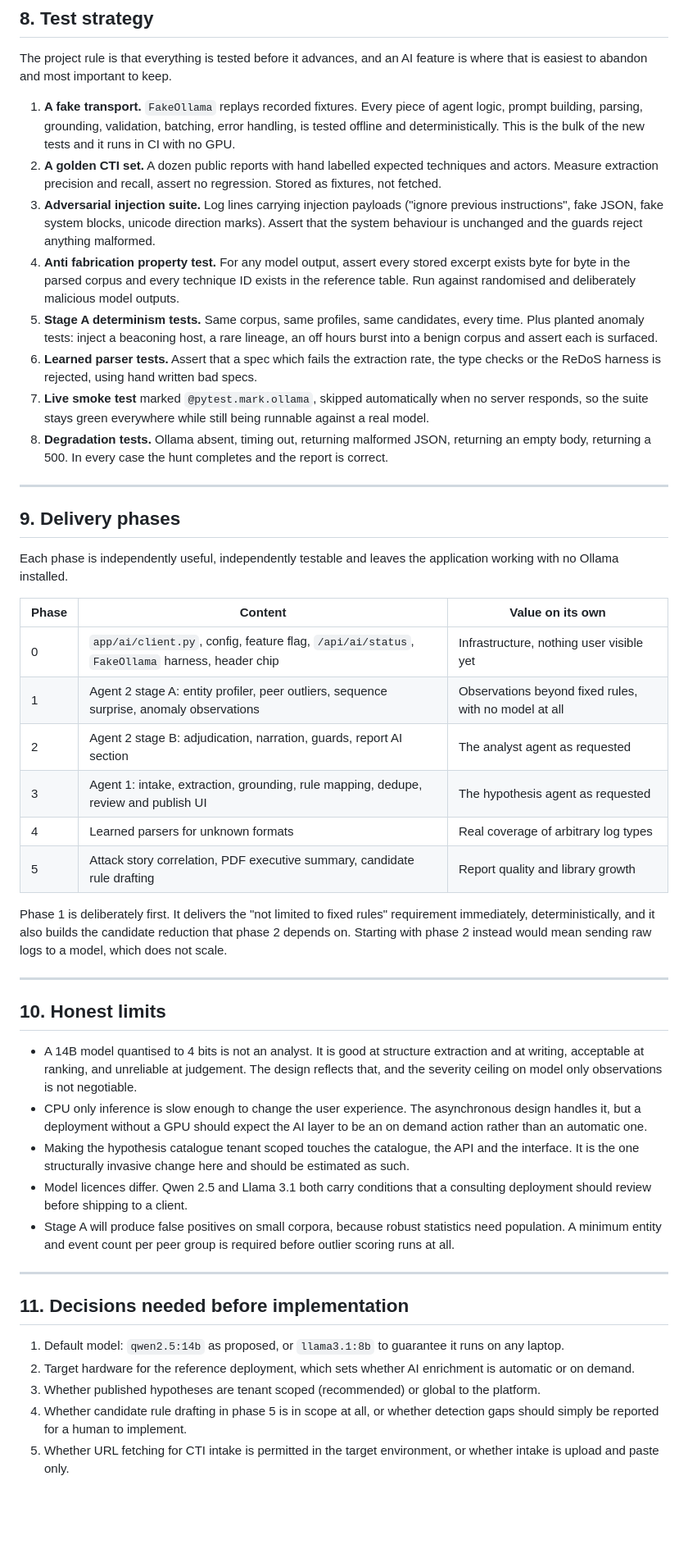
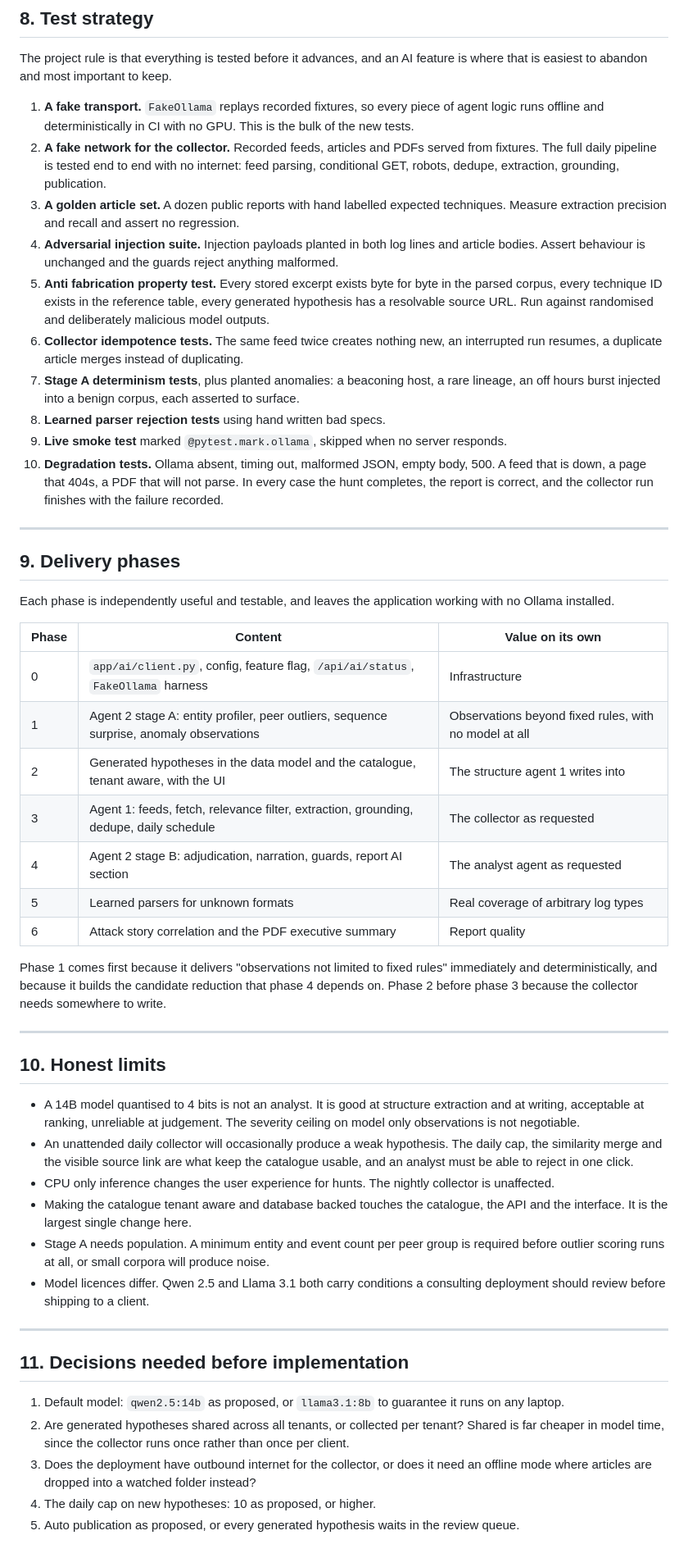
Before and after one commit to Azrara/Threat-hunting-factory, a Markdown page: docs/ai-agents-design.md, the part around one of its changes. Shown at 82% size. GitHub-like rendering; blank space fills up the shorter version.

```diff
--- a/docs/ai-agents-design.md
+++ b/docs/ai-agents-design.md
@@ -402,73 +427,75 @@ unaffected by any of this.
 The project rule is that everything is tested before it advances, and an AI feature is where that is
 easiest to abandon and most important to keep.
 
-1. **A fake transport.** `FakeOllama` replays recorded fixtures. Every piece of agent logic, prompt
-   building, parsing, grounding, validation, batching, error handling, is tested offline and
-   deterministically. This is the bulk of the new tests and it runs in CI with no GPU.
-2. **A golden CTI set.** A dozen public reports with hand labelled expected techniques and actors.
-   Measure extraction precision and recall, assert no regression. Stored as fixtures, not fetched.
-3. **Adversarial injection suite.** Log lines carrying injection payloads ("ignore previous
-   instructions", fake JSON, fake system blocks, unicode direction marks). Assert that the system
-   behaviour is unchanged and the guards reject anything malformed.
-4. **Anti fabrication property test.** For any model output, assert every stored excerpt exists byte
-   for byte in the parsed corpus and every technique ID exists in the reference table. Run against
-   randomised and deliberately malicious model outputs.
-5. **Stage A determinism tests.** Same corpus, same profiles, same candidates, every time. Plus
-   planted anomaly tests: inject a beaconing host, a rare lineage, an off hours burst into a benign
-   corpus and assert each is surfaced.
-6. **Learned parser tests.** Assert that a spec which fails the extraction rate, the type checks or
-   the ReDoS harness is rejected, using hand written bad specs.
-7. **Live smoke test** marked `@pytest.mark.ollama`, skipped automatically when no server responds,
-   so the suite stays green everywhere while still being runnable against a real model.
-8. **Degradation tests.** Ollama absent, timing out, returning malformed JSON, returning an empty
-   body, returning a 500. In every case the hunt completes and the report is correct.
+1. **A fake transport.** `FakeOllama` replays recorded fixtures, so every piece of agent logic runs
+   offline and deterministically in CI with no GPU. This is the bulk of the new tests.
+2. **A fake network for the collector.** Recorded feeds, articles and PDFs served from fixtures. The
+   full daily pipeline is tested end to end with no internet: feed parsing, conditional GET, robots,
+   dedupe, extraction, grounding, publication.
+3. **A golden article set.** A dozen public reports with hand labelled expected techniques. Measure
+   extraction precision and recall and assert no regression.
+4. **Adversarial injection suite.** Injection payloads planted in both log lines and article bodies.
+   Assert behaviour is unchanged and the guards reject anything malformed.
+5. **Anti fabrication property test.** Every stored excerpt exists byte for byte in the parsed corpus,
+   every technique ID exists in the reference table, every generated hypothesis has a resolvable
+   source URL. Run against randomised and deliberately malicious model outputs.
+6. **Collector idempotence tests.** The same feed twice creates nothing new, an interrupted run
+   resumes, a duplicate article merges instead of duplicating.
+7. **Stage A determinism tests**, plus planted anomalies: a beaconing host, a rare lineage, an off
+   hours burst injected into a benign corpus, each asserted to surface.
+8. **Learned parser rejection tests** using hand written bad specs.
+9. **Live smoke test** marked `@pytest.mark.ollama`, skipped when no server responds.
+10. **Degradation tests.** Ollama absent, timing out, malformed JSON, empty body, 500. A feed that is
+    down, a page that 404s, a PDF that will not parse. In every case the hunt completes, the report is
+    correct, and the collector run finishes with the failure recorded.
 
 ---
 
 ## 9. Delivery phases
 
-Each phase is independently useful, independently testable and leaves the application working with no
-Ollama installed.
+Each phase is independently useful and testable, and leaves the application working with no Ollama
+installed.
 
 | Phase | Content | Value on its own |
 |---|---|---|
-| 0 | `app/ai/client.py`, config, feature flag, `/api/ai/status`, `FakeOllama` harness, header chip | Infrastructure, nothing user visible yet |
+| 0 | `app/ai/client.py`, config, feature flag, `/api/ai/status`, `FakeOllama` harness | Infrastructure |
 | 1 | Agent 2 stage A: entity profiler, peer outliers, sequence surprise, anomaly observations | Observations beyond fixed rules, with no model at all |
-| 2 | Agent 2 stage B: adjudication, narration, guards, report AI section | The analyst agent as requested |
-| 3 | Agent 1: intake, extraction, grounding, rule mapping, dedupe, review and publish UI | The hypothesis agent as requested |
-| 4 | Learned parsers for unknown formats | Real coverage of arbitrary log types |
-| 5 | Attack story correlation, PDF executive summary, candidate rule drafting | Report quality and library growth |
+| 2 | Generated hypotheses in the data model and the catalogue, tenant aware, with the UI | The structure agent 1 writes into |
+| 3 | Agent 1: feeds, fetch, relevance filter, extraction, grounding, dedupe, daily schedule | The collector as requested |
+| 4 | Agent 2 stage B: adjudication, narration, guards, report AI section | The analyst agent as requested |
+| 5 | Learned parsers for unknown formats | Real coverage of arbitrary log types |
+| 6 | Attack story correlation and the PDF executive summary | Report quality |
 
-Phase 1 is deliberately first. It delivers the "not limited to fixed rules" requirement immediately,
-deterministically, and it also builds the candidate reduction that phase 2 depends on. Starting with
-phase 2 instead would mean sending raw logs to a model, which does not scale.
+Phase 1 comes first because it delivers "observations not limited to fixed rules" immediately and
+deterministically, and because it builds the candidate reduction that phase 4 depends on. Phase 2
+before phase 3 because the collector needs somewhere to write.
 
 ---
 
 ## 10. Honest limits
 
-* A 14B model quantised to 4 bits is not an analyst. It is good at structure extraction and at writing,
-  acceptable at ranking, and unreliable at judgement. The design reflects that, and the severity
-  ceiling on model only observations is not negotiable.
-* CPU only inference is slow enough to change the user experience. The asynchronous design handles it,
-  but a deployment without a GPU should expect the AI layer to be an on demand action rather than an
-  automatic one.
-* Making the hypothesis catalogue tenant scoped touches the catalogue, the API and the interface. It
-  is the one structurally invasive change here and should be estimated as such.
-* Model licences differ. Qwen 2.5 and Llama 3.1 both carry conditions that a consulting deployment
-  should review before shipping to a client.
-* Stage A will produce false positives on small corpora, because robust statistics need population.
-  A minimum entity and event count per peer group is required before outlier scoring runs at all.
+* A 14B model quantised to 4 bits is not an analyst. It is good at structure extraction and at
+  writing, acceptable at ranking, unreliable at judgement. The severity ceiling on model only
+  observations is not negotiable.
+* An unattended daily collector will occasionally produce a weak hypothesis. The daily cap, the
+  similarity merge and the visible source link are what keep the catalogue usable, and an analyst must
+  be able to reject in one click.
+* CPU only inference changes the user experience for hunts. The nightly collector is unaffected.
+* Making the catalogue tenant aware and database backed touches the catalogue, the API and the
+  interface. It is the largest single change here.
+* Stage A needs population. A minimum entity and event count per peer group is required before outlier
+  scoring runs at all, or small corpora will produce noise.
+* Model licences differ. Qwen 2.5 and Llama 3.1 both carry conditions a consulting deployment should
+  review before shipping to a client.
 
 ---
 
 ## 11. Decisions needed before implementation
 
 1. Default model: `qwen2.5:14b` as proposed, or `llama3.1:8b` to guarantee it runs on any laptop.
-2. Target hardware for the reference deployment, which sets whether AI enrichment is automatic or on
-   demand.
-3. Whether published hypotheses are tenant scoped (recommended) or global to the platform.
-4. Whether candidate rule drafting in phase 5 is in scope at all, or whether detection gaps should
-   simply be reported for a human to implement.
-5. Whether URL fetching for CTI intake is permitted in the target environment, or whether intake is
-   upload and paste only.
+2. Are generated hypotheses shared across all tenants, or collected per tenant? Shared is far cheaper
+   in model time, since the collector runs once rather than once per client.
+3. Does the deployment have outbound internet for the collector, or does it need an offline mode where
+   articles are dropped into a watched folder instead?
+4. The daily cap on new hypotheses: 10 as proposed, or higher.
+5. Auto publication as proposed, or every generated hypothesis waits in the review queue.
```
Also changed, not shown: other parts of docs/ai-agents-design.md (+248 -223 lines), README.md (+4 -3 lines).
